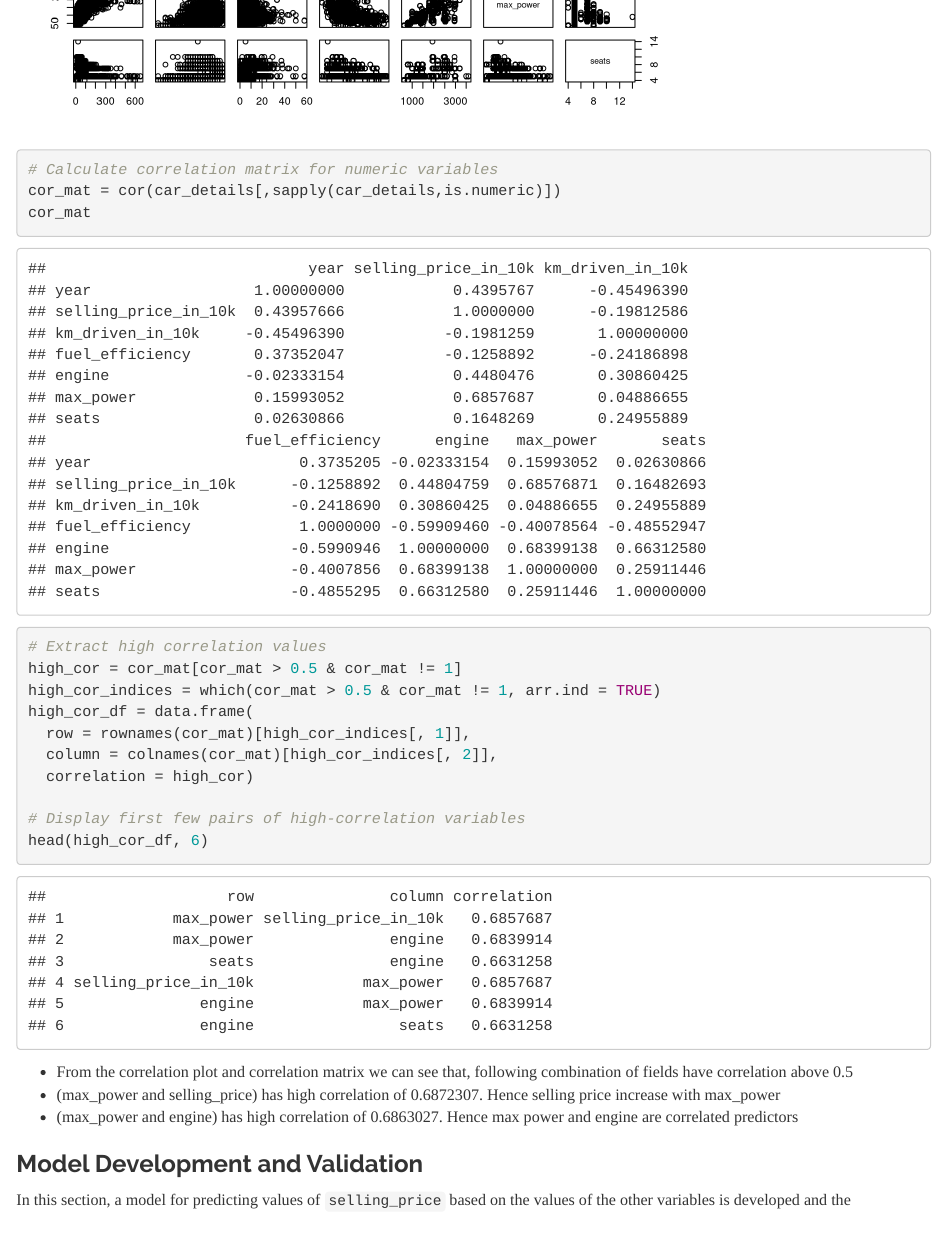
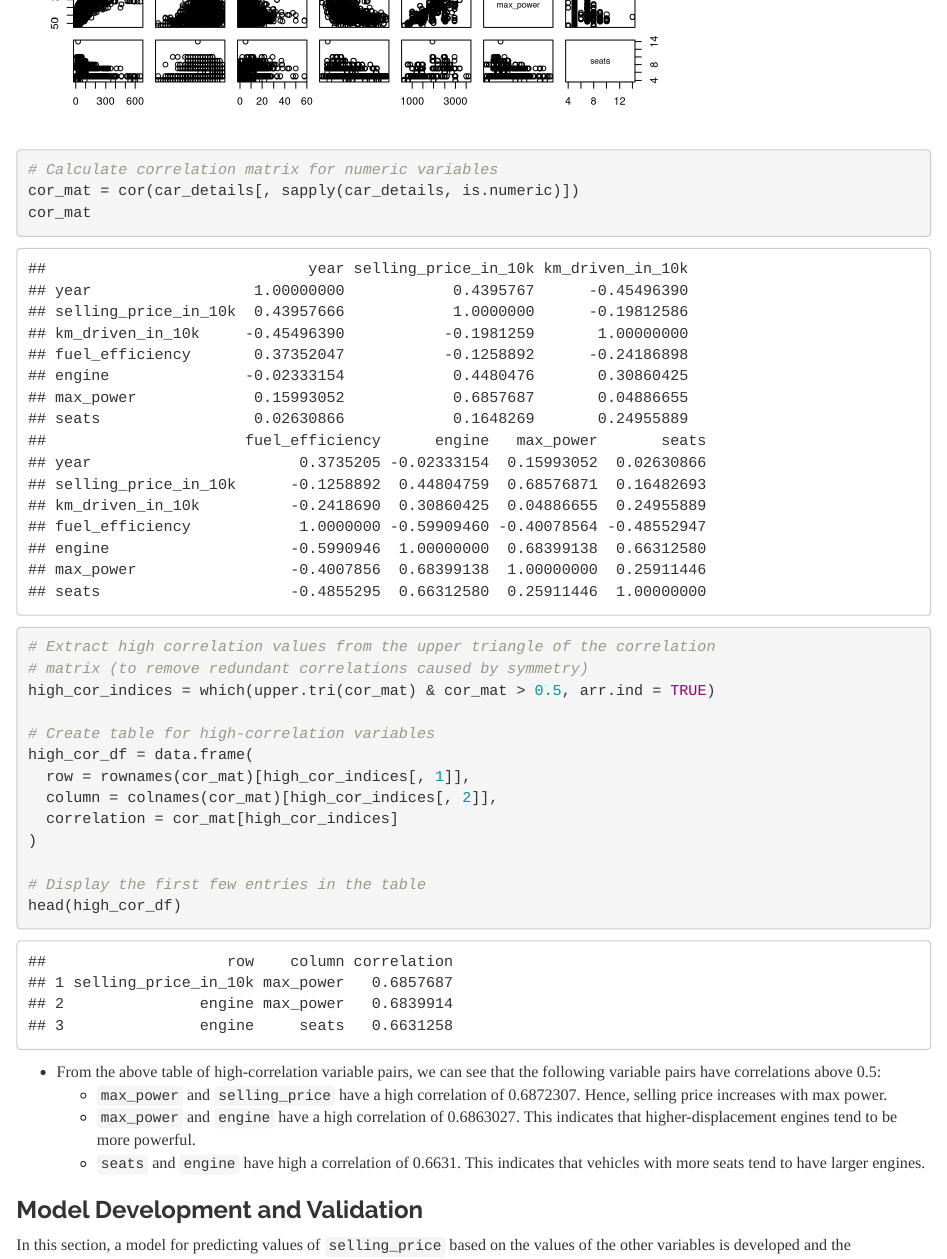
Before and after one commit to mcp5552/Stat420_finalproj, an R Markdown document (STAT_Project_report.Rmd): the page in a window 1100 px wide, from 2140 px down. Rendered offline with R 4.5, knitr and Pandoc, with nearby package versions.

Commit message:
Update to Analysis of Correlation section
Added bullet about correlation between seats and engine variables

````diff
--- a/STAT_Project_report.Rmd
+++ b/STAT_Project_report.Rmd
@@ -526,20 +526,24 @@ cor_mat = cor(car_details[,sapply(car_details,is.numeric)])
 cor_mat
 
-# Extract high correlation values
-high_cor = cor_mat[cor_mat > 0.5 & cor_mat != 1]
-high_cor_indices = which(cor_mat > 0.5 & cor_mat != 1, arr.ind = TRUE)
+# Extract high correlation values from the upper triangle of the correlation
+# matrix (to remove redundant correlations caused by symmetry)
+high_cor_indices = which(upper.tri(cor_mat) & cor_mat > 0.5, arr.ind = TRUE)
+
+# Create table for high-correlation variables
 high_cor_df = data.frame(
   row = rownames(cor_mat)[high_cor_indices[, 1]],
   column = colnames(cor_mat)[high_cor_indices[, 2]],
-  correlation = high_cor)
+  correlation = cor_mat[high_cor_indices]
+)
 
-# Display first few pairs of high-correlation variables
-head(high_cor_df, 6)
+# Display the first few entries in the table
+head(high_cor_df)
 ```
 
-- From the correlation plot and correlation matrix we can see that, following combination of fields have correlation above 0.5
-- (max_power and selling_price) has high correlation of 0.6872307. Hence selling price increase with max_power
-- (max_power and engine) has high correlation of 0.6863027. Hence max power and engine are correlated predictors
+- From the above table of high-correlation variable pairs, we can see that the following variable pairs have correlations above 0.5:
+  - ```max_power``` and ```selling_price``` have a high correlation of 0.6872307. Hence, selling price increases with max power.
+  - ```max_power``` and ```engine``` have a high correlation of 0.6863027. This indicates that higher-displacement engines tend to be more powerful.
+  - ```seats``` and ```engine``` have high a correlation of 0.6631. This indicates that vehicles with more seats tend to have larger engines.
 
 ### Model Development and Validation
 
````
Also changed, not shown: STAT_Project_report.Rmd (6 more changed lines), 1 other file.
